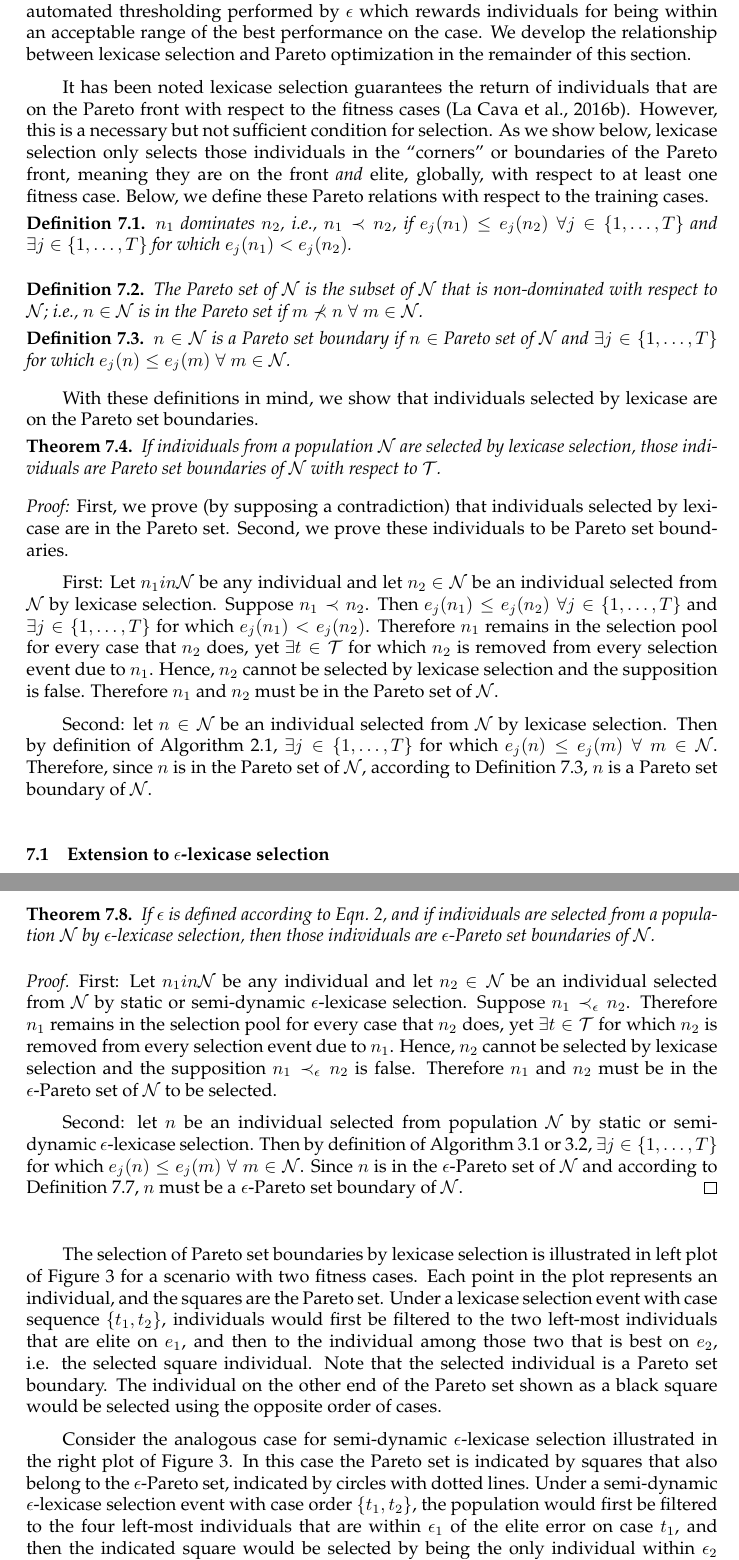
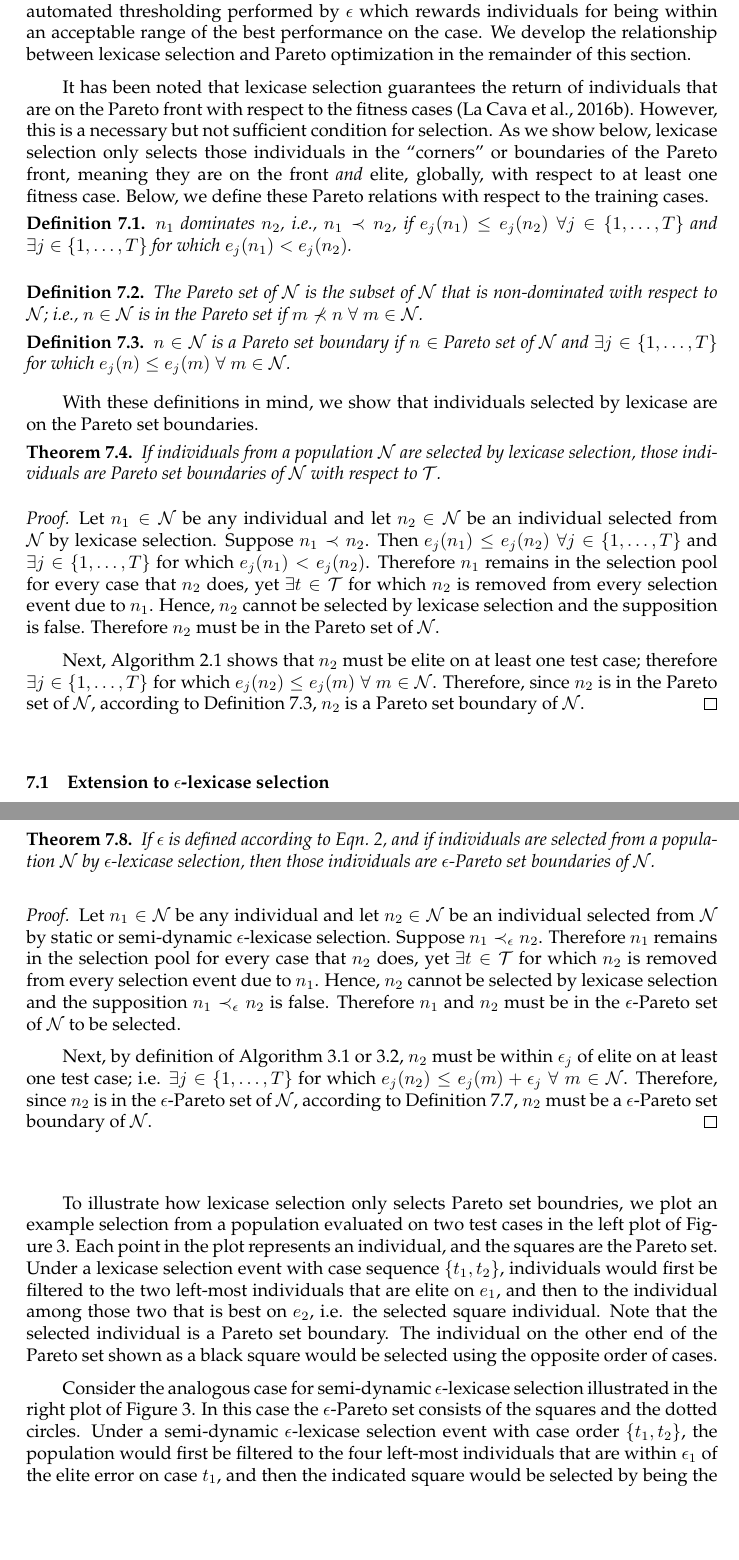
Before and after one commit to lacava/epsilon_lexicase, a LaTeX paper (epsilon_lexicase_journal.tex): two parts of pages 13 and 14 of 29, joined at a grey line, cut so that both start at the same text, the shorter picture padded with empty space. Compiled offline with pdfLaTeX.

Commit message:
Toms edits of section 7

```diff
--- a/epsilon_lexicase_journal.tex
+++ b/epsilon_lexicase_journal.tex
@@ -432,7 +432,7 @@ the Pareto definition of optimality in a multi-criteria decision making problem
 
 As we describe in \S\ref{s:prob}, lexicase selection takes into account the number of improved or equal objectives (i.e. cases) by increasing the probability of selection for individuals who solve more cases (consider the summation in the third part of Eqn.~\ref{eq:prob}). The increase per case is proportional to the difficulty of that case, as defined by the selection pool's performance. Regarding Farina and Amato's second point, the {\it size} of the improvements are taken into account by $\epsilon$-lexicase selection. They are taken into account by the automated thresholding performed by $\epsilon$ which rewards individuals for being within an acceptable range of the best performance on the case. We develop the relationship between lexicase selection and Pareto optimization in the remainder of this section.
 
-It has been noted lexicase selection guarantees the return of individuals that are on the Pareto front with respect to the fitness cases~\citep{la_cava_epsilon-lexicase_2016}. However, this is a necessary but not sufficient condition for selection. As we show below, lexicase selection only selects those individuals in the ``corners" or boundaries of the Pareto front, meaning they are on the front {\it and} elite, globally, with respect to at least one fitness case. Below, we define these Pareto relations with respect to the training cases.
+It has been noted that lexicase selection guarantees the return of individuals that are on the Pareto front with respect to the fitness cases~\citep{la_cava_epsilon-lexicase_2016}. However, this is a necessary but not sufficient condition for selection. As we show below, lexicase selection only selects those individuals in the ``corners" or boundaries of the Pareto front, meaning they are on the front {\it and} elite, globally, with respect to at least one fitness case. Below, we define these Pareto relations with respect to the training cases.
 
 \begin{defn}\label{def:dom}
 $n_1$ {\it dominates} $n_2$, i.e., ${n_1} \prec {n_2}$, if $e_j(n_1) \leq e_j(n_2) \;
@@ -453,12 +453,13 @@ With these definitions in mind, we show that individuals selected by lexicase ar
 If individuals from a population $\mathcal{N}$ are selected by lexicase selection, those individuals are Pareto set boundaries of $\mathcal{N}$ with respect to $\mathcal{T}$.
 \end{lex}
 
-\noindent \textit{Proof:} First, we prove (by supposing a contradiction) that individuals selected by lexicase are in the Pareto set. Second, we prove these individuals to be Pareto set boundaries.
+%\noindent \textit{Proof:} %First, we prove by contradiction that any individual selected by lexicase selection is in the Pareto set. Second, we prove that any such individual is a Pareto set boundary.
+\begin{proof}
+Let $n_1 \in \mathcal{N}$ be any individual and let $n_2$ $\in \mathcal{N}$ be an individual selected from $\mathcal{N}$ by lexicase selection. Suppose $n_1 \prec n_2$. Then $e_j(n_1) \leq e_j(n_2) \;
+\forall j  \in \{1,\dots,T\}$ and $\exists j \in \{1,\dots,T\}$ for which $e_j(n_1) < e_j(n_2)$. Therefore $n_1$ remains in the selection pool for every case that $n_2$ does, yet $\exists t \in \mathcal{T}$ for which $n_2$ is removed from every selection event due to $n_1$. Hence, $n_2$ cannot be selected by lexicase selection and the supposition is false. Therefore $n_2$ must be in the Pareto set of $\mathcal{N}$.
 
-First:  Let $n_1 in \mathcal{N}$ be any individual and let $n_2$ $\in \mathcal{N}$ be an individual selected from $\mathcal{N}$ by lexicase selection. Suppose $n_1 \prec n_2$. Then $e_j(n_1) \leq e_j(n_2) \;
-\forall j  \in \{1,\dots,T\}$ and $\exists j \in \{1,\dots,T\}$ for which $e_j(n_1) < e_j(n_2)$. Therefore $n_1$ remains in the selection pool for every case that $n_2$ does, yet $\exists t \in \mathcal{T}$ for which $n_2$ is removed from every selection event due to $n_1$. Hence, $n_2$ cannot be selected by lexicase selection and the supposition is false. Therefore $n_1$ and $n_2$ must be in the Pareto set of $\mathcal{N}$.
-
-Second: let $n \in \mathcal{N}$ be an individual selected from $\mathcal{N}$ by lexicase selection. Then by definition of Algorithm 2.1, $\exists j \in \{1,\dots,T\}$ for which $e_j(n) \leq e_j(m) \; \forall \; m \in \mathcal{N}$. Therefore, since $n$ is in the Pareto set of $\mathcal{N}$, according to Definition~\ref{def:boundary}, $n$ is a Pareto set boundary of $\mathcal{N}$.
+Next, Algorithm 2.1 shows that $n_2$ must be elite on at least one test case; therefore $\exists j \in \{1,\dots,T\}$ for which $e_j(n_2) \leq e_j(m) \; \forall \; m \in \mathcal{N}$. Therefore, since $n_2$ is in the Pareto set of $\mathcal{N}$, according to Definition~\ref{def:boundary}, $n_2$ is a Pareto set boundary of $\mathcal{N}$.
+\end{proof}
 \bigskip
 
 
@@ -491,15 +492,15 @@ If $\epsilon$ is defined according to Eqn.~\ref{eq:ep}, and if individuals are s
 
 
 \begin{proof}
-First: Let $n_1 in \mathcal{N}$ be any individual and let $n_2$ $\in \mathcal{N}$ be an individual selected from $\mathcal{N}$ by static or semi-dynamic $\epsilon$-lexicase selection. Suppose $n_1 \prec_{\epsilon} n_2$. Therefore $n_1$ remains in the selection pool for every case that $n_2$ does, yet $\exists t \in \mathcal{T}$ for which $n_2$ is removed from every selection event due to $n_1$. Hence, $n_2$ cannot be selected by lexicase selection and the supposition $n_1 \prec_{\epsilon} n_2$ is false.  Therefore $n_1$ and $n_2$ must be in the $\epsilon$-Pareto set of $\mathcal{N}$ to be selected.
+Let $n_1 \in \mathcal{N}$ be any individual and let $n_2$ $\in \mathcal{N}$ be an individual selected from $\mathcal{N}$ by static or semi-dynamic $\epsilon$-lexicase selection. Suppose $n_1 \prec_{\epsilon} n_2$. Therefore $n_1$ remains in the selection pool for every case that $n_2$ does, yet $\exists t \in \mathcal{T}$ for which $n_2$ is removed from every selection event due to $n_1$. Hence, $n_2$ cannot be selected by lexicase selection and the supposition $n_1 \prec_{\epsilon} n_2$ is false.  Therefore $n_1$ and $n_2$ must be in the $\epsilon$-Pareto set of $\mathcal{N}$ to be selected.
 
-Second: let $n$ be an individual selected from population $\mathcal{N}$ by static or semi-dynamic $\epsilon$-lexicase selection. Then by definition of Algorithm 3.1 or 3.2, $\exists j \in \{1,\dots,T\}$ for which $e_j(n) \leq e_j(m) \; \forall \; m \in \mathcal{N}$. Since $n$ is in the $\epsilon$-Pareto set of $\mathcal{N}$ and according to Definition~\ref{def:eboundary}, $n$ must be a $\epsilon$-Pareto set boundary of $\mathcal{N}$.
+Next, by definition of Algorithm 3.1 or 3.2, $n_2$ must be within $\epsilon_j$ of elite on at least one test case; i.e. $\exists j \in \{1,\dots,T\}$ for which $e_j(n_2) \leq e_j(m) + \epsilon_j \; \forall \; m \in \mathcal{N}$. Therefore, since $n_2$ is in the $\epsilon$-Pareto set of $\mathcal{N}$, according to Definition~\ref{def:eboundary}, $n_2$ must be a $\epsilon$-Pareto set boundary of $\mathcal{N}$.
 \end{proof}
 \bigskip
 
-The selection of Pareto set boundaries by lexicase selection is illustrated in left plot of Figure~\ref{fig:lex_pareto} for a scenario with two fitness cases. Each point in the plot represents an individual, and the squares are the Pareto set. Under a lexicase selection event with case sequence $\{t_1, t_2\}$, individuals would first be filtered to the two left-most individuals that are elite on $e_1$, and then to the individual among those two that is best on $e_2$, i.e. the selected square individual. Note that the selected individual is a Pareto set boundary. The individual on the other end of the Pareto set shown as a black square would be selected using the opposite order of cases.
+To illustrate how lexicase selection only selects Pareto set boundries, we plot an example selection from a population evaluated on two test cases in the left plot of Figure~\ref{fig:lex_pareto}. Each point in the plot represents an individual, and the squares are the Pareto set. Under a lexicase selection event with case sequence $\{t_1, t_2\}$, individuals would first be filtered to the two left-most individuals that are elite on $e_1$, and then to the individual among those two that is best on $e_2$, i.e. the selected square individual. Note that the selected individual is a Pareto set boundary. The individual on the other end of the Pareto set shown as a black square would be selected using the opposite order of cases.
 
-Consider the analogous case for semi-dynamic $\epsilon$-lexicase selection illustrated in the right plot of Figure~\ref{fig:lex_pareto}. In this case the Pareto set is indicated by squares that also belong to the $\epsilon$-Pareto set, indicated by circles with dotted lines. Under a semi-dynamic $\epsilon$-lexicase selection event with case order $\{t_1, t_2\}$, the population would first be filtered to the four left-most individuals that are within $\epsilon_1$ of the elite error on case $t_1$, and then the indicated square would be selected by being the only individual within $\epsilon_2$ of the elite error on $t_2$ among the current pool. Note that that although the selected individual is an $\epsilon$-Pareto set boundary by Definition~\ref{def:eboundary}, it is {\it not} a boundary of the Pareto set. Theorem~\ref{thm:eplex} only guarantees that the selected program is within $\epsilon$ of the best error for at least one case, which in this scenario is $t_1$.
+Consider the analogous case for semi-dynamic $\epsilon$-lexicase selection illustrated in the right plot of Figure~\ref{fig:lex_pareto}. In this case the $\epsilon$-Pareto set consists of the squares and the dotted circles. Under a semi-dynamic $\epsilon$-lexicase selection event with case order $\{t_1, t_2\}$, the population would first be filtered to the four left-most individuals that are within $\epsilon_1$ of the elite error on case $t_1$, and then the indicated square would be selected by being the only individual within $\epsilon_2$ of the elite error on $t_2$ among the current pool. Note that that although the selected individual is an $\epsilon$-Pareto set boundary by Definition~\ref{def:eboundary}, it is {\it not} a boundary of the Pareto set. Theorem~\ref{thm:eplex} only guarantees that the selected individual is within $\epsilon$ of the best error for at least one case, which in this scenario is $t_1$.
 
 Comparing the left and right plots of Figure~\ref{fig:lex_pareto} illustrates the effect of introducing $\epsilon$ to the filter conditions in lexicase: it reduces the selectivity of each case, ultimately resulting in the selection of individuals that are not as extremely positioned in objective space. Regarding the position of solutions in this space, it's worth noting the significance of boundary solutions (and near boundary solutions) in the context of multi-objective optimization. Boundary solutions are known to contribute significantly to hypervolume measures~\citep{deb_evaluating_2005}, where the hypervolume is a measure of how well-covered the objective space is by the current set of solutions. The boundary solutions have an infinite score according to NSGA-II's crowding measure~\citep{schoenauer_fast_2000}, with higher being better, meaning they are the first non-dominated solutions to be preserved by selection when the population size is reduced. Nonetheless, multi-objective literature appears divided on how these boundary solutions drive search when the goal of the algorithm is to approximate the optimal Pareto front~\citep{wagner_pareto-_2007}. The goal of GP, in contrast, is to preserve points in the search space that, when combined and varied, yield a single best solution. So while the descriptions above lend insight to the function of lexicase and $\epsilon$-lexicase selection, the different goals of search and the high dimensionality of training cases must be remembered when comparing to multi-objective optimization.
 
```
Also changed, not shown: epsilon_lexicase_journal.tex (4 more changed lines).
